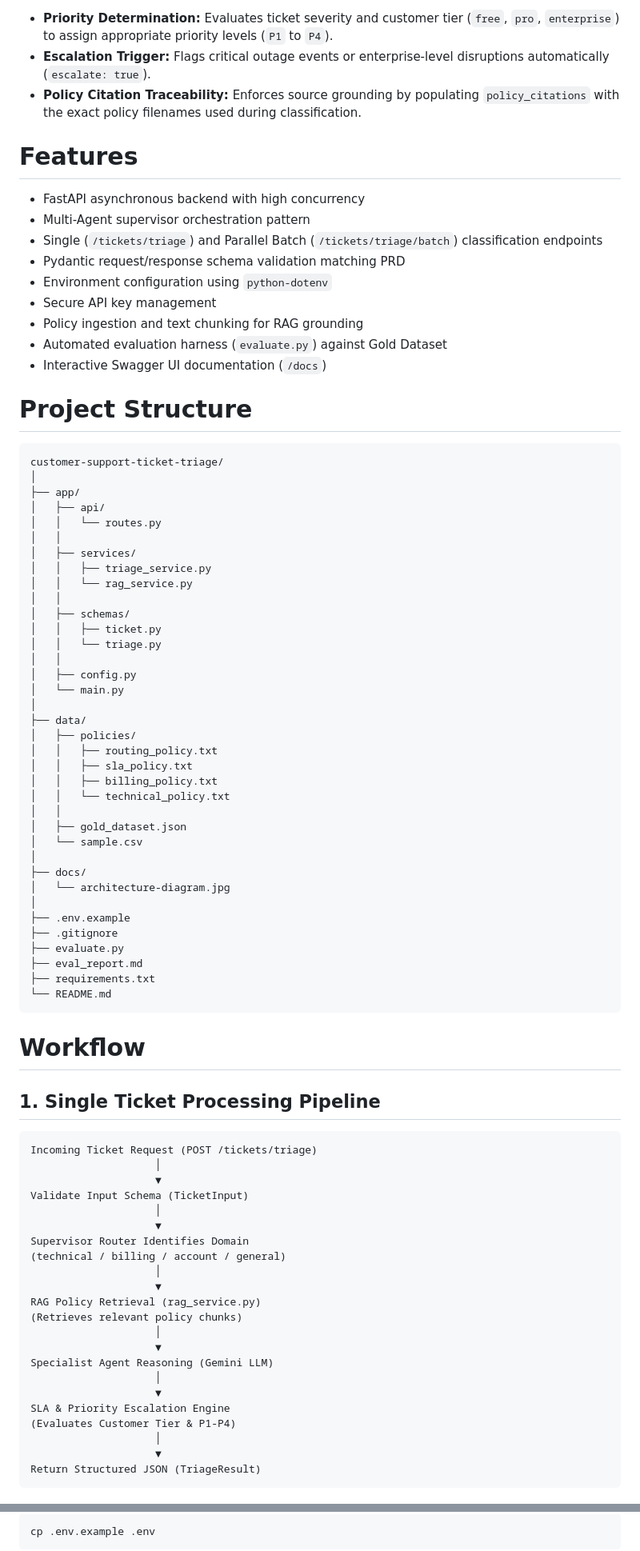
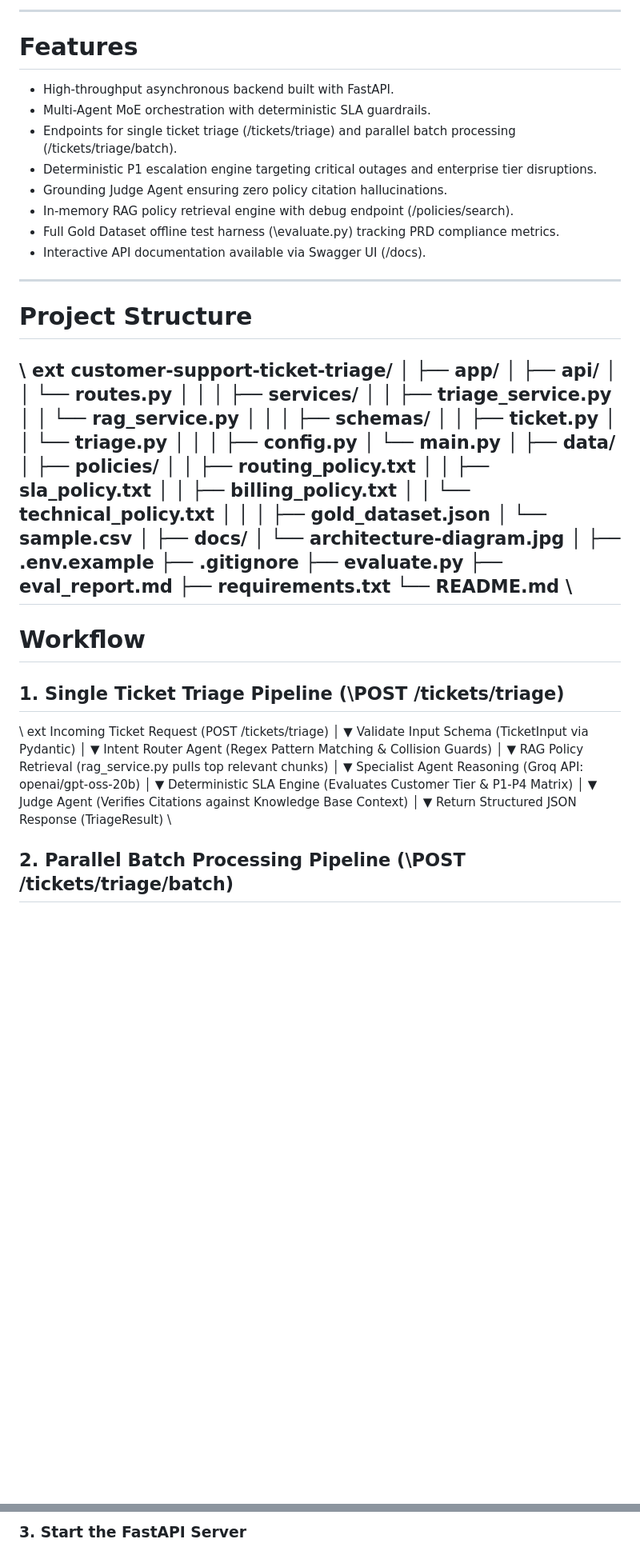
Before and after one commit to 1pondpy/Customer-Support-Ticket-Triage, a Markdown page: README.md, 2 parts joined by grey strips. Shown at 80% size. Rendered like a GitHub page; blank space fills up the shorter version.

````diff
--- a/README.md
+++ b/README.md
@@ -81,23 +101,22 @@ Current implementation includes:
 
-- **Priority Determination:** Evaluates ticket severity and customer tier (`free`, `pro`, `enterprise`) to assign appropriate priority levels (`P1` to `P4`).
-- **Escalation Trigger:** Flags critical outage events or enterprise-level disruptions automatically (`escalate: true`).
-- **Policy Citation Traceability:** Enforces source grounding by populating `policy_citations` with the exact policy filenames used during classification.
+---
 
 # Features
 
-- FastAPI asynchronous backend with high concurrency
-- Multi-Agent supervisor orchestration pattern
-- Single (`/tickets/triage`) and Parallel Batch (`/tickets/triage/batch`) classification endpoints
-- Pydantic request/response schema validation matching PRD
-- Environment configuration using `python-dotenv`
-- Secure API key management
-- Policy ingestion and text chunking for RAG grounding
-- Automated evaluation harness (`evaluate.py`) against Gold Dataset
-- Interactive Swagger UI documentation (`/docs`)
+- High-throughput asynchronous backend built with FastAPI.
+- Multi-Agent MoE orchestration with deterministic SLA guardrails.
+- Endpoints for single ticket triage (\/tickets/triage\) and parallel batch processing (\/tickets/triage/batch\).
+- Deterministic P1 escalation engine targeting critical outages and enterprise tier disruptions.
+- Grounding Judge Agent ensuring zero policy citation hallucinations.
+- In-memory RAG policy retrieval engine with debug endpoint (\/policies/search\).
+- Full Gold Dataset offline test harness (\evaluate.py\) tracking PRD compliance metrics.
+- Interactive API documentation available via Swagger UI (\/docs\).
+
+---
 
 # Project Structure
 
-```text
+\\	ext
 customer-support-ticket-triage/
 │
 ├── app/
@@ -134,34 +153,36 @@ customer-support-ticket-triage/
 ├── eval_report.md
 ├── requirements.txt
 └── README.md
-```
+\
+---
 
 # Workflow
 
-## 1. Single Ticket Processing Pipeline
+## 1. Single Ticket Triage Pipeline (\POST /tickets/triage\)
 
-```text
+\\	ext
 Incoming Ticket Request (POST /tickets/triage)
-                    │
-                    ▼
-Validate Input Schema (TicketInput)
-                    │
-                    ▼
-Supervisor Router Identifies Domain
-(technical / billing / account / general)
-                    │
-                    ▼
-RAG Policy Retrieval (rag_service.py)
-(Retrieves relevant policy chunks)
-                    │
-                    ▼
-Specialist Agent Reasoning (Gemini LLM)
-                    │
-                    ▼
-SLA & Priority Escalation Engine
-(Evaluates Customer Tier & P1-P4)
-                    │
-                    ▼
-Return Structured JSON (TriageResult)
-```
+                     │
+                     ▼
+Validate Input Schema (TicketInput via Pydantic)
+                     │
+                     ▼
+Intent Router Agent (Regex Pattern Matching & Collision Guards)
+                     │
+                     ▼
+RAG Policy Retrieval (rag_service.py pulls top relevant chunks)
+                     │
+                     ▼
+Specialist Agent Reasoning (Groq API: openai/gpt-oss-20b)
+                     │
+                     ▼
+Deterministic SLA Engine (Evaluates Customer Tier & P1-P4 Matrix)
+                     │
+                     ▼
+Judge Agent (Verifies Citations against Knowledge Base Context)
+                     │
+                     ▼
+Return Structured JSON Response (TriageResult)
+\
+## 2. Parallel Batch Processing Pipeline (\POST /tickets/triage/batch\)
 
@@ -387,5 +347,3 @@ pip install -r requirements.txt
 
-```bash
-cp .env.example .env
-```
+### 3. Start the FastAPI Server
 
````
Also changed, not shown: other parts of README.md (+182 -223 lines).
